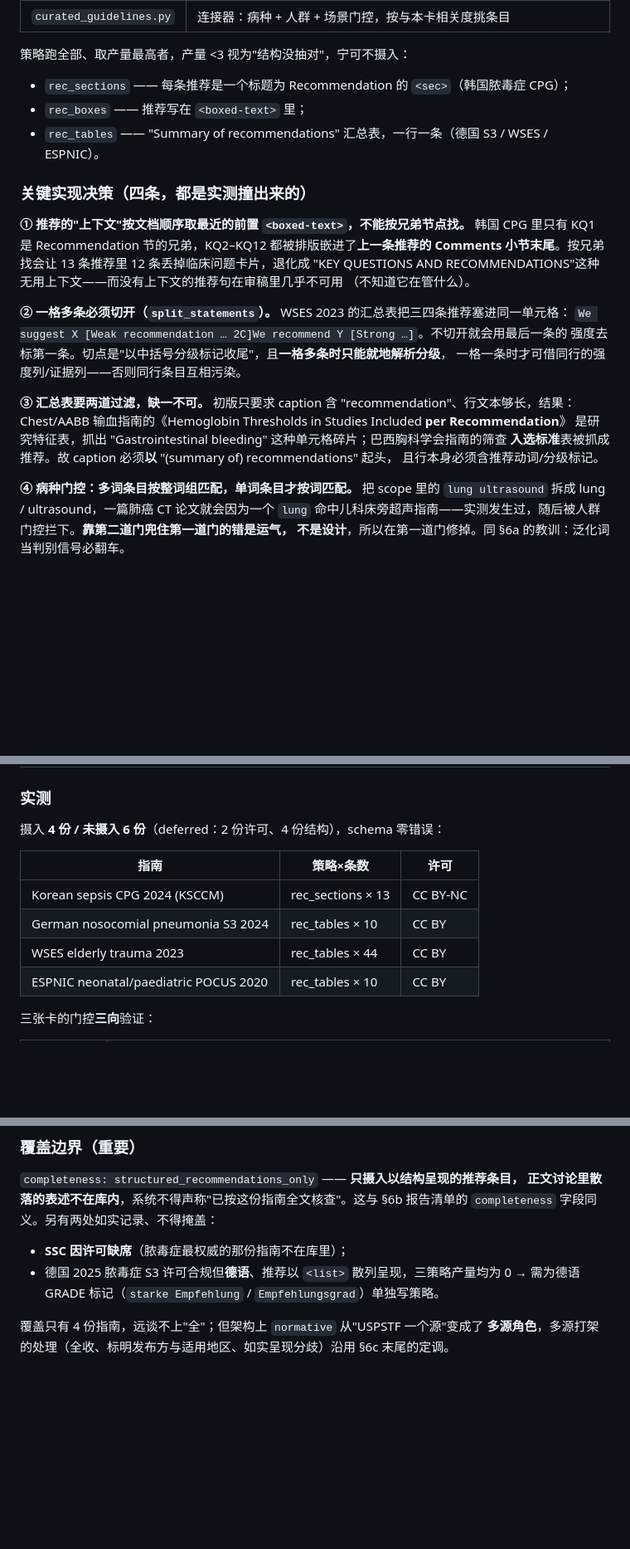
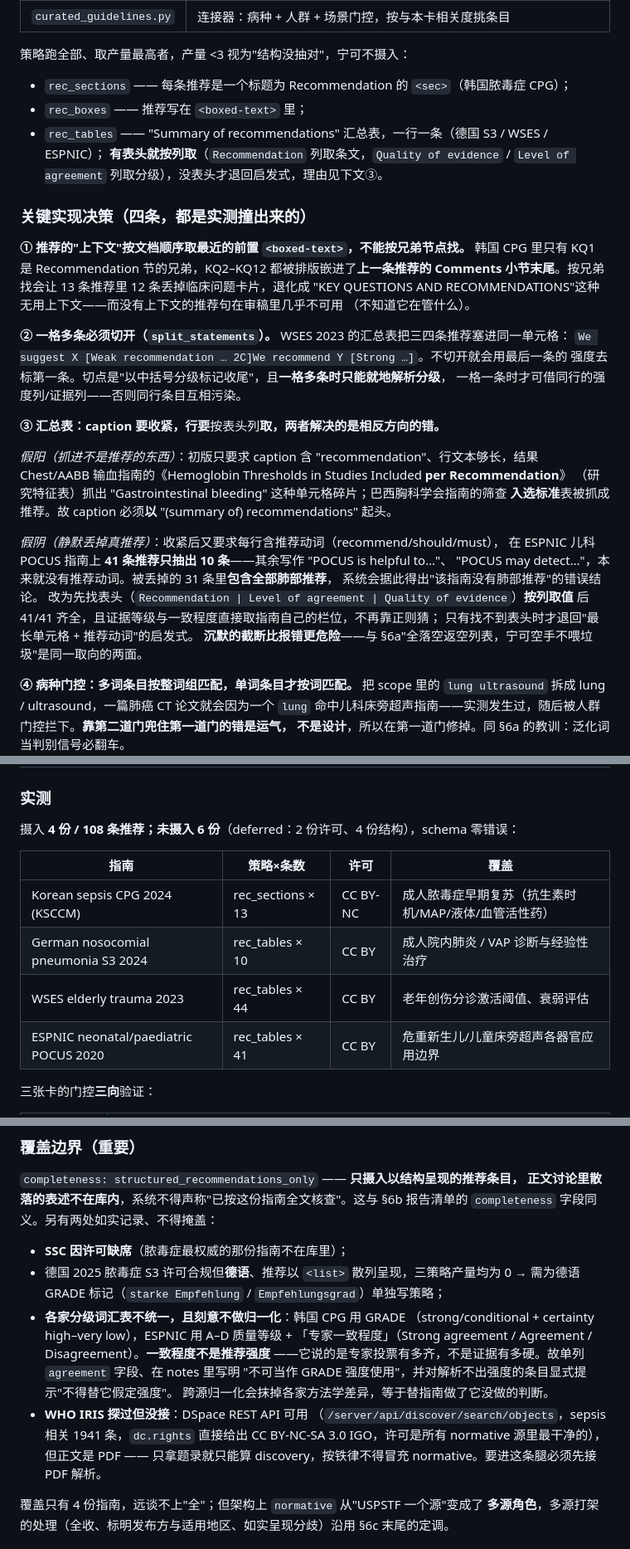
Before and after one commit to cxj20021206-design/clinical-rag, a Markdown page: docs/DESIGN.md, 3 parts joined by grey strips. Shown at 83% size. GitHub-like rendering; blank space fills up the shorter version.

Commit message:
docs: 修正 §6d 表格抽取的记述 —— ESPNIC 10→41 条，补按表头列取的教训
上一个 commit (b4ab125) 的文档与说明写在表格策略改造**之前**，数字与结论已过时：

- ESPNIC 儿科 POCUS 实际摄入 41 条而非 10 条。初版汇总表按"行内含推荐动词"过滤，
  该指南 41 条推荐里 31 条写作 "POCUS is helpful to…/may detect…"，本来就没有推荐动词，
  被静默丢弃——其中**包含全部肺部推荐**，系统会据此得出"该指南没有肺部推荐"的错误结论。
  改为识别表头 (Recommendation | Level of agreement | Quality of evidence) 按列取值后 41/41，
  证据等级与一致程度直接取指南自己的栏位，不再靠正则猜；无表头才退回启发式。
  沉默的截断比报错更危险 —— 与 §6a"全落空返空列表"是同一取向的两面。
- 补记两条覆盖边界：① 各家分级词汇表不可通约（GRADE 强度 vs A–D 质量等级 vs 专家一致程度），
  刻意不做归一化，"一致程度不是推荐强度"，单列 agreement 字段；
  ② WHO IRIS 已探：DSpace API 可用、dc.rights 直接给 CC BY-NC-SA 3.0 IGO（许可最干净），
  但正文是 PDF，只拿题录只能算 discovery，不得冒充 normative → 须先接 PDF 解析。
- RELATED_WORK §7 执行状态更新：第 1/3 条已落地（并记下调研没预见到的一点——
  找"指南官网"不可持续，找"指南的 OA 论文版本"才可行）；新增许可弃权/结构弃权两类弃权点。

Co-Authored-By: Claude Opus 5 (1M context) <noreply@anthropic.com>

```diff
--- a/docs/DESIGN.md
+++ b/docs/DESIGN.md
@@ -381,7 +381,9 @@ USPSTF 是**一个机构一个网站**，写一个抓取器即可。学会指南
 
 - `rec_sections` —— 每条推荐是一个标题为 Recommendation 的 `<sec>`（韩国脓毒症 CPG）；
 - `rec_boxes` —— 推荐写在 `<boxed-text>` 里；
-- `rec_tables` —— "Summary of recommendations" 汇总表，一行一条（德国 S3 / WSES / ESPNIC）。
+- `rec_tables` —— "Summary of recommendations" 汇总表，一行一条（德国 S3 / WSES / ESPNIC）；
+  **有表头就按列取**（`Recommendation` 列取条文，`Quality of evidence` / `Level of agreement`
+  列取分级），没表头才退回启发式，理由见下文③。
 
 ### 关键实现决策（四条，都是实测撞出来的）
 
@@ -396,11 +398,21 @@ Comments 小节末尾**。按兄弟找会让 13 条推荐里 12 条丢掉临床
 强度去标第一条。切点是"以中括号分级标记收尾"，且**一格多条时只能就地解析分级**，
 一格一条时才可借同行的强度列/证据列——否则同行条目互相污染。
 
-**③ 汇总表要两道过滤，缺一不可。** 初版只要求 caption 含 "recommendation"、行文本够长，结果：
+**③ 汇总表：caption 要收紧，行要**按表头列**取，两者解决的是相反方向的错。**
+
+*假阳（抓进不是推荐的东西）*：初版只要求 caption 含 "recommendation"、行文本够长，结果
 Chest/AABB 输血指南的《Hemoglobin Thresholds in Studies Included **per Recommendation**》
-是研究特征表，抓出 "Gastrointestinal bleeding" 这种单元格碎片；巴西胸科学会指南的筛查
-**入选标准**表被抓成推荐。故 caption 必须**以** "(summary of) recommendations" 起头，
-且行本身必须含推荐动词/分级标记。
+（研究特征表）抓出 "Gastrointestinal bleeding" 这种单元格碎片；巴西胸科学会指南的筛查
+**入选标准**表被抓成推荐。故 caption 必须**以** "(summary of) recommendations" 起头。
+
+*假阴（静默丢掉真推荐）*：收紧后又要求每行含推荐动词（recommend/should/must），
+在 ESPNIC 儿科 POCUS 指南上 **41 条推荐只抽出 10 条**——其余写作 "POCUS is helpful to…"、
+"POCUS may detect…"，本来就没有推荐动词。被丢掉的 31 条里**包含全部肺部推荐**，
+系统会据此得出"该指南没有肺部推荐"的错误结论。
+改为先找表头（`Recommendation | Level of agreement | Quality of evidence`）**按列取值**
+后 41/41 齐全，且证据等级与一致程度直接取指南自己的栏位，不再靠正则猜；
+只有找不到表头时才退回"最长单元格 + 推荐动词"的启发式。
+**沉默的截断比报错更危险**——与 §6a"全落空返空列表，宁可空手不喂垃圾"是同一取向的两面。
 
 **④ 病种门控：多词条目按整词组匹配，单词条目才按词匹配。**
 把 scope 里的 `lung ultrasound` 拆成 lung / ultrasound，一篇肺癌 CT 论文就会因为一个 `lung`
@@ -417,14 +429,14 @@ Chest/AABB 输血指南的《Hemoglobin Thresholds in Studies Included **per Rec
 
 ### 实测
 
-摄入 **4 份 / 未摄入 6 份**（deferred：2 份许可、4 份结构），schema 零错误：
+摄入 **4 份 / 108 条推荐；未摄入 6 份**（deferred：2 份许可、4 份结构），schema 零错误：
 
-| 指南 | 策略×条数 | 许可 |
-|---|---|---|
-| Korean sepsis CPG 2024 (KSCCM) | rec_sections × 13 | CC BY-NC |
-| German nosocomial pneumonia S3 2024 | rec_tables × 10 | CC BY |
-| WSES elderly trauma 2023 | rec_tables × 44 | CC BY |
-| ESPNIC neonatal/paediatric POCUS 2020 | rec_tables × 10 | CC BY |
+| 指南 | 策略×条数 | 许可 | 覆盖 |
+|---|---|---|---|
+| Korean sepsis CPG 2024 (KSCCM) | rec_sections × 13 | CC BY-NC | 成人脓毒症早期复苏（抗生素时机/MAP/液体/血管活性药） |
+| German nosocomial pneumonia S3 2024 | rec_tables × 10 | CC BY | 成人院内肺炎 / VAP 诊断与经验性治疗 |
+| WSES elderly trauma 2023 | rec_tables × 44 | CC BY | 老年创伤分诊激活阈值、衰弱评估 |
+| ESPNIC neonatal/paediatric POCUS 2020 | rec_tables × 41 | CC BY | 危重新生儿/儿童床旁超声各器官应用边界 |
 
 三张卡的门控**三向**验证：
 
@@ -446,7 +458,17 @@ comparator_baseline / endpoint_utility / workflow_deployment 三个模块。
 
 - **SSC 因许可缺席**（脓毒症最权威的那份指南不在库里）；
 - 德国 2025 脓毒症 S3 许可合规但**德语**、推荐以 `<list>` 散列呈现，三策略产量均为 0 →
-  需为德语 GRADE 标记（`starke Empfehlung` / `Empfehlungsgrad`）单独写策略。
+  需为德语 GRADE 标记（`starke Empfehlung` / `Empfehlungsgrad`）单独写策略；
+- **各家分级词汇表不统一，且刻意不做归一化**：韩国 CPG 用 GRADE
+  （strong/conditional + certainty high–very low），ESPNIC 用 A–D 质量等级 +
+  「专家一致程度」（Strong agreement / Agreement / Disagreement）。**一致程度不是推荐强度**
+  ——它说的是专家投票有多齐，不是证据有多硬。故单列 `agreement` 字段、在 notes 里写明
+  "不可当作 GRADE 强度使用"，并对解析不出强度的条目显式提示"不得替它假定强度"。
+  跨源归一化会抹掉各家方法学差异，等于替指南做了它没做的判断。
+- **WHO IRIS 探过但没接**：DSpace REST API 可用
+  （`/server/api/discover/search/objects`，sepsis 相关 1941 条，`dc.rights` 直接给出
+  CC BY-NC-SA 3.0 IGO，许可是所有 normative 源里最干净的），但正文是 PDF ——
+  只拿题录就只能算 discovery，按铁律不得冒充 normative。要进这条腿必须先接 PDF 解析。
 
 覆盖只有 4 份指南，远谈不上"全"；但架构上 `normative` 从"USPSTF 一个源"变成了
 **多源角色**，多源打架的处理（全收、标明发布方与适用地区、如实呈现分歧）沿用 §6c 末尾的定调。
```
Also changed, not shown: README.md (+4 -1 lines), docs/RELATED_WORK.md (+12 -3 lines).
